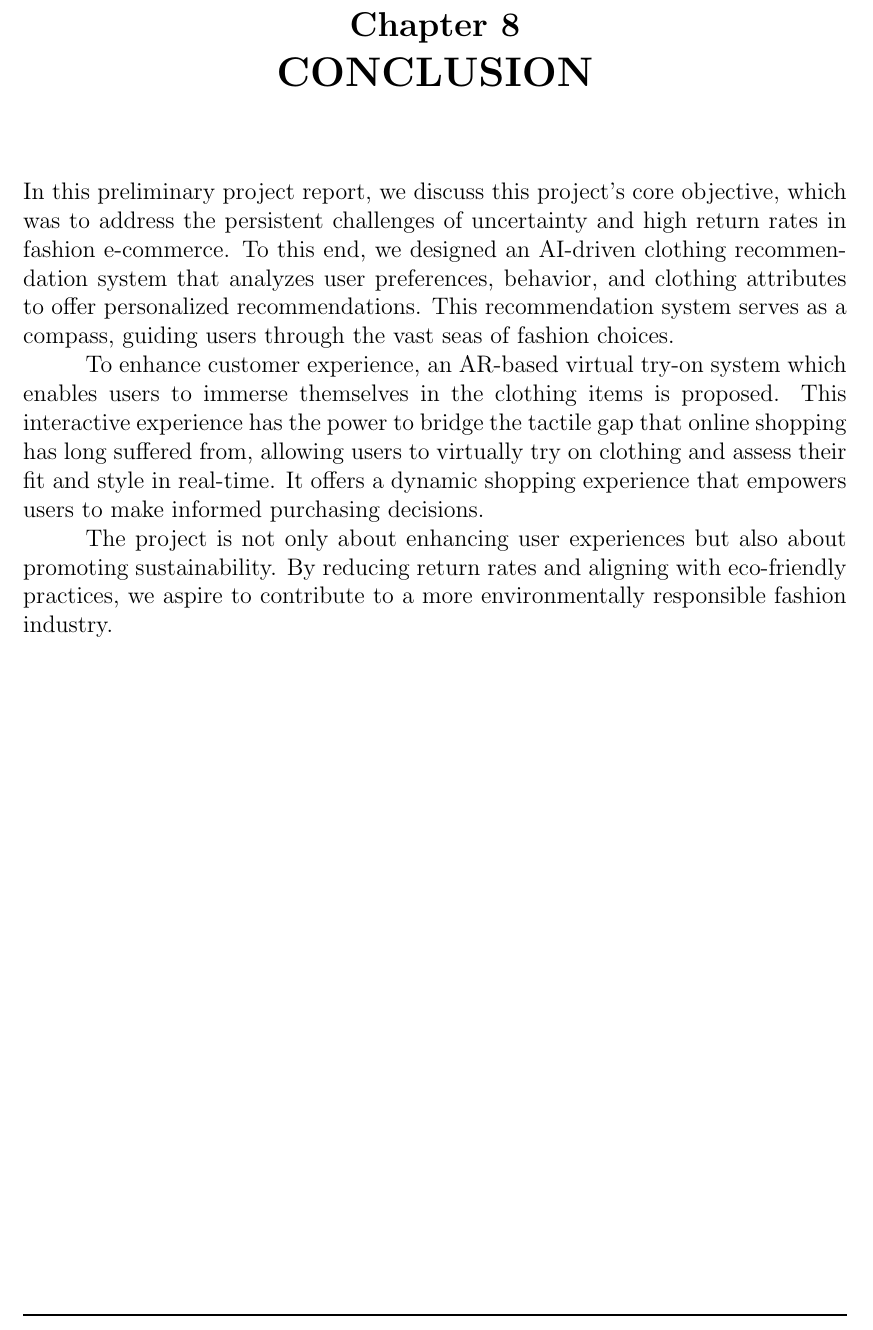
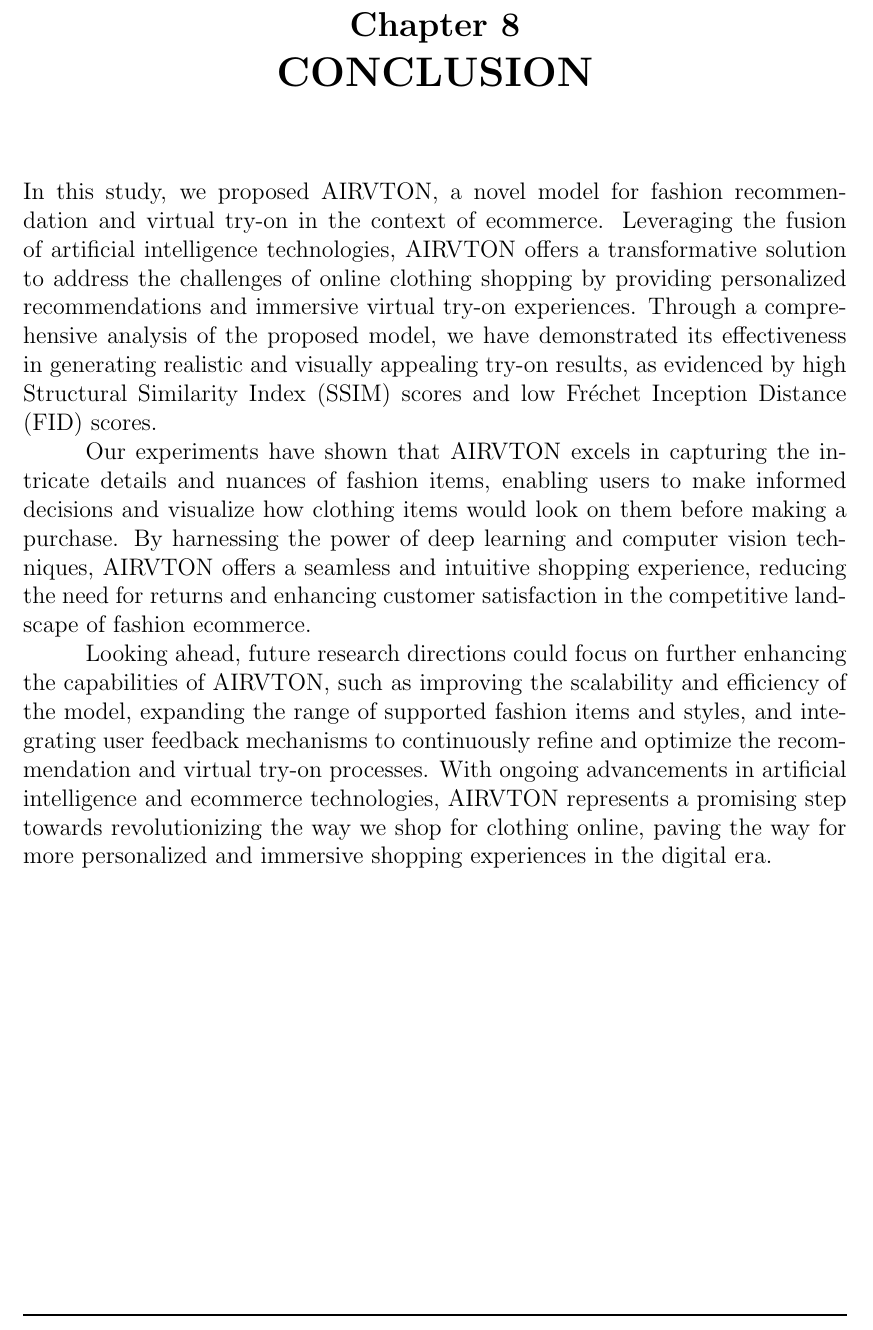
Before and after one commit to Holytheif/fashion-rs-vton-stage-1-report, a LaTeX thesis (main.tex, which reads components/8-conclusion.tex): part of page 62 of 77, cut so that both start at the same text. Compiled offline with pdfLaTeX; a LaTeX package or settings file that is missing is left out.

Commit message:
added conclusion chapter

```diff
--- a/components/8-conclusion.tex
+++ b/components/8-conclusion.tex
@@ -1,7 +1,7 @@
 \chapter[Conclusion]{CONCLUSION}
 
-In this preliminary project report, we discuss this project's core objective, which was to address the persistent challenges of uncertainty and high return rates in fashion e-commerce. To this end, we designed an AI-driven clothing recommendation system that analyzes user preferences, behavior, and clothing attributes to offer personalized recommendations. This recommendation system serves as a compass, guiding users through the vast seas of fashion choices.
+In this study, we proposed AIRVTON, a novel model for fashion recommendation and virtual try-on in the context of ecommerce. Leveraging the fusion of artificial intelligence technologies, AIRVTON offers a transformative solution to address the challenges of online clothing shopping by providing personalized recommendations and immersive virtual try-on experiences. Through a comprehensive analysis of the proposed model, we have demonstrated its effectiveness in generating realistic and visually appealing try-on results, as evidenced by high Structural Similarity Index (SSIM) scores and low Fréchet Inception Distance (FID) scores.
 
-To enhance customer experience, an AR-based virtual try-on system which enables users to immerse themselves in the clothing items is proposed. This interactive experience has the power to bridge the tactile gap that online shopping has long suffered from, allowing users to virtually try on clothing and assess their fit and style in real-time. It offers a dynamic shopping experience that empowers users to make informed purchasing decisions.
+Our experiments have shown that AIRVTON excels in capturing the intricate details and nuances of fashion items, enabling users to make informed decisions and visualize how clothing items would look on them before making a purchase. By harnessing the power of deep learning and computer vision techniques, AIRVTON offers a seamless and intuitive shopping experience, reducing the need for returns and enhancing customer satisfaction in the competitive landscape of fashion ecommerce.
 
-The project is not only about enhancing user experiences but also about promoting sustainability. By reducing return rates and aligning with eco-friendly practices, we aspire to contribute to a more environmentally responsible fashion industry.
+Looking ahead, future research directions could focus on further enhancing the capabilities of AIRVTON, such as improving the scalability and efficiency of the model, expanding the range of supported fashion items and styles, and integrating user feedback mechanisms to continuously refine and optimize the recommendation and virtual try-on processes. With ongoing advancements in artificial intelligence and ecommerce technologies, AIRVTON represents a promising step towards revolutionizing the way we shop for clothing online, paving the way for more personalized and immersive shopping experiences in the digital era.
```
